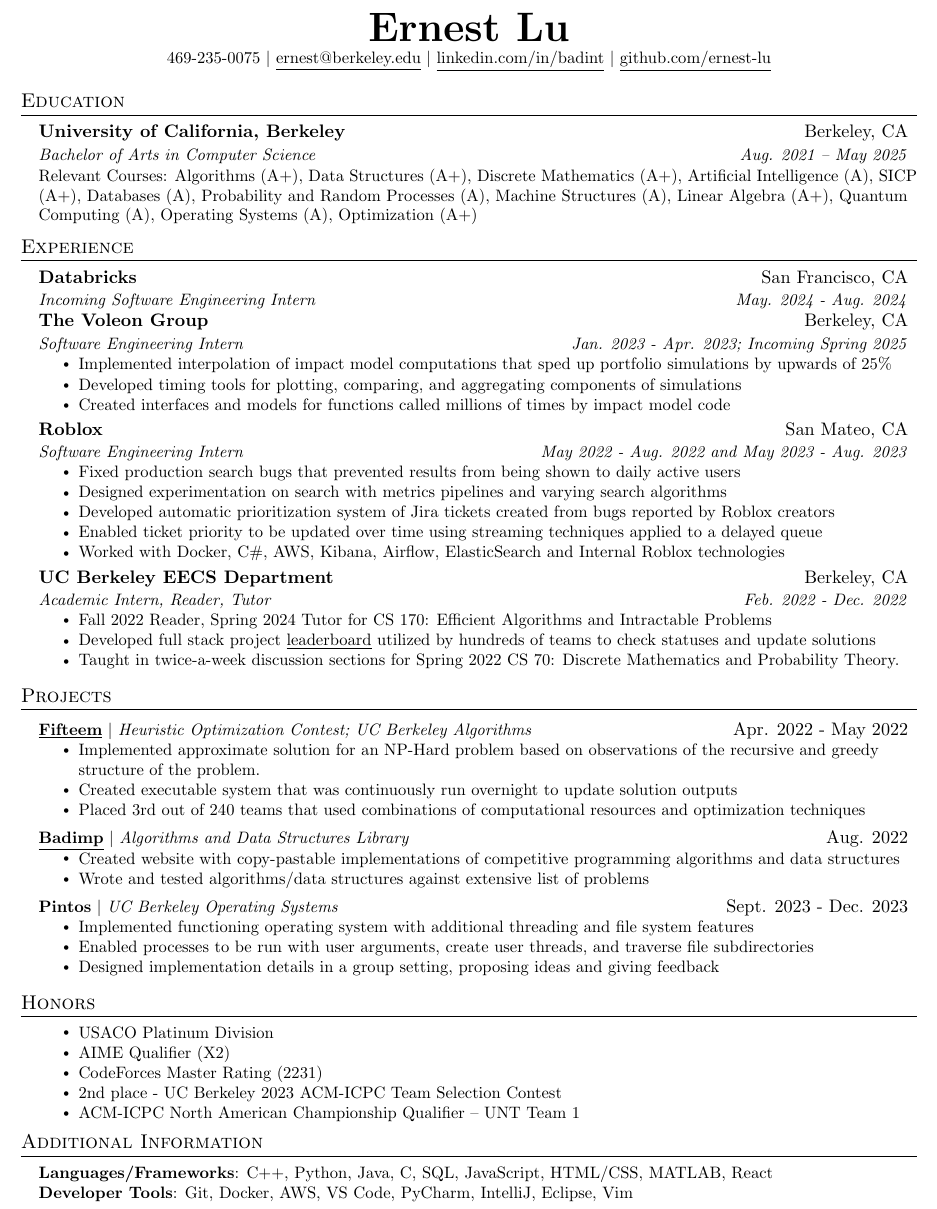
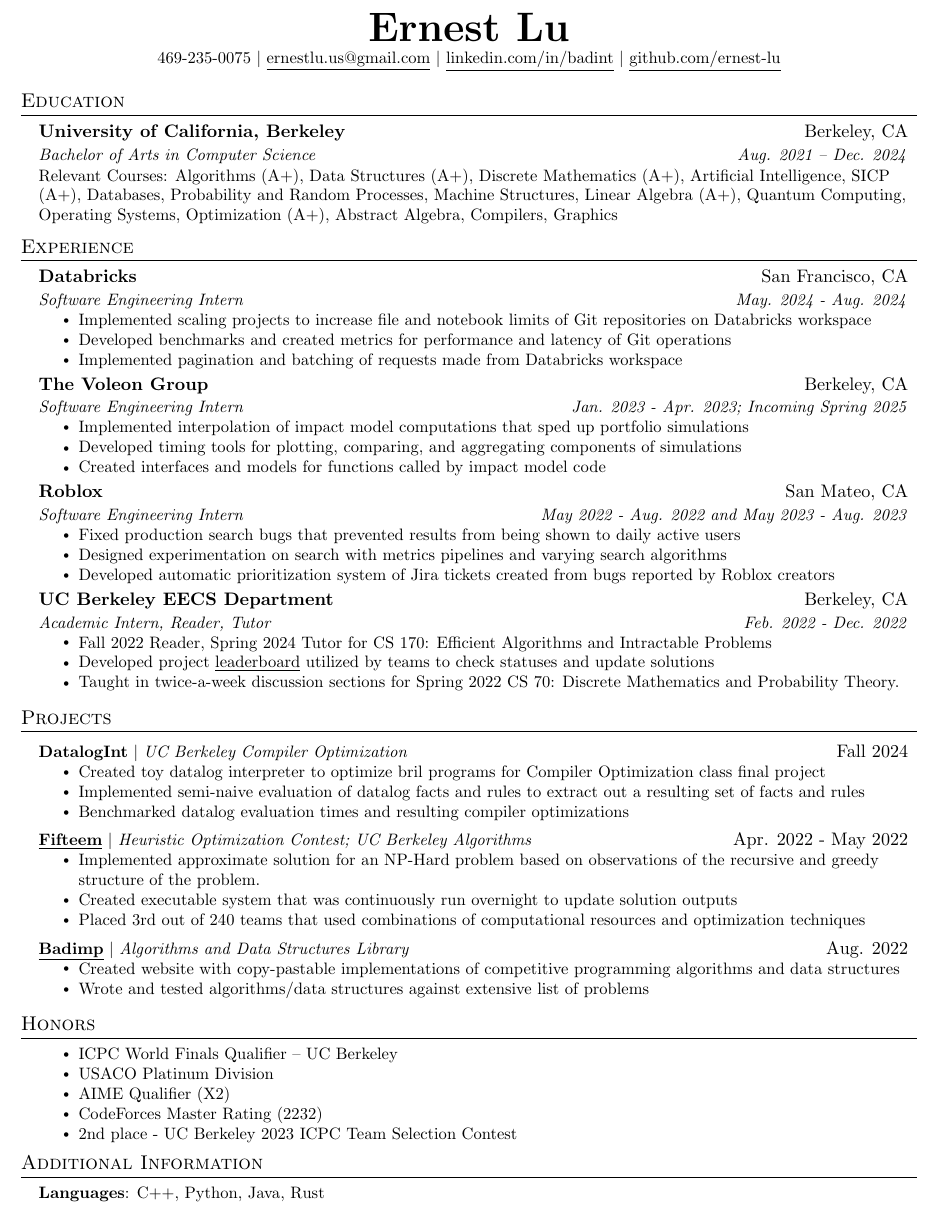
Before and after one commit to ernest-lu/resume, a LaTeX CV (resume.tex): part of the page, cut so that both start at the same text. Compiled offline with pdfLaTeX.

Commit message:
upd resume

```diff
--- a/resume.tex
+++ b/resume.tex
@@ -111,7 +111,7 @@
 
 \begin{center}
   \textbf{\Huge \scshape Ernest Lu} \\ \vspace{1pt}
-  \small 469-235-0075 $|$ \href{mailto:ernest@berkeley.edu}{\underline{ernest@berkeley.edu}} $|$
+  \small 469-235-0075 $|$ \href{mailto:ernestlu.us@gmail.com}{\underline{ernestlu.us@gmail.com}} $|$
   \href{https://www.linkedin.com/in/badint}{\underline{linkedin.com/in/badint}} $|$
   \href{https://github.com/ernest-lu}{\underline{github.com/ernest-lu}}
 \end{center}
@@ -122,12 +122,12 @@
 \resumeSubHeadingListStart
 \resumeSubheading
 {University of California, Berkeley}{Berkeley, CA}
-{Bachelor of Arts in Computer Science}{Aug. 2021 -- May 2025}
+{Bachelor of Arts in Computer Science}{Aug. 2021 -- Dec. 2024}
 \resumeSubItem
 {Relevant Courses: Algorithms (A+), Data Structures (A+),
-  Discrete Mathematics (A+), Artificial Intelligence (A), SICP (A+), Databases (A),
-  Probability and Random Processes (A), Machine Structures (A), Linear Algebra (A+),
-  Quantum Computing (A), Operating Systems (A), Optimization (A+)}
+  Discrete Mathematics (A+), Artificial Intelligence, SICP (A+), Databases,
+  Probability and Random Processes, Machine Structures, Linear Algebra (A+),
+  Quantum Computing, Operating Systems, Optimization (A+), Abstract Algebra, Compilers, Graphics}
 \resumeSubHeadingListEnd
 
 
@@ -136,15 +136,20 @@
 \resumeSubHeadingListStart
 \resumeSubheading
 {Databricks} {San Francisco, CA}
-{Incoming Software Engineering Intern}  {May. 2024 - Aug. 2024}
+{Software Engineering Intern}  {May. 2024 - Aug. 2024}
+\resumeItemListStart
+\resumeItem{Implemented scaling projects to increase file and notebook limits of Git repositories on Databricks workspace}
+\resumeItem{Developed benchmarks and created metrics for performance and latency of Git operations}
+\resumeItem{Implemented pagination and batching of requests made from Databricks workspace}
+\resumeItemListEnd
 
 \resumeSubheading
 {The Voleon Group} {Berkeley, CA}
 {Software Engineering Intern}  {Jan. 2023 - Apr. 2023; Incoming Spring 2025}
 \resumeItemListStart
-\resumeItem{Implemented interpolation of impact model computations that sped up portfolio simulations by upwards of 25\%}
+\resumeItem{Implemented interpolation of impact model computations that sped up portfolio simulations}
 \resumeItem{Developed timing tools for plotting, comparing, and aggregating components of simulations}
-\resumeItem{Created interfaces and models for functions called millions of times by impact model code}
+\resumeItem{Created interfaces and models for functions called by impact model code}
 \resumeItemListEnd
 
 \resumeSubheading
@@ -154,8 +159,6 @@
 \resumeItem{Fixed production search bugs that prevented results from being shown to daily active users}
 \resumeItem{Designed experimentation on search with metrics pipelines and varying search algorithms }
 \resumeItem{Developed automatic prioritization system of Jira tickets created from bugs reported by Roblox creators}
-\resumeItem{Enabled ticket priority to be updated over time using streaming techniques applied to a delayed queue}
-\resumeItem{Worked with Docker, C\#, AWS, Kibana, Airflow, ElasticSearch and Internal Roblox technologies}
 \resumeItemListEnd
 
 % -----------Multiple Positions Heading-----------
@@ -173,7 +176,7 @@
 {Academic Intern, Reader, Tutor}{Feb. 2022 - Dec. 2022}
 \resumeItemListStart
 \resumeItem{Fall 2022 Reader, Spring 2024 Tutor for CS 170: Efficient Algorithms and Intractable Problems}
-\resumeItem{Developed full stack project \underline{\href{https://170-leaderboard.vercel.app/}{leaderboard}} utilized by hundreds of teams to check statuses and update solutions}
+\resumeItem{Developed project \underline{\href{https://170-leaderboard.vercel.app/}{leaderboard}} utilized by teams to check statuses and update solutions}
 \resumeItem{Taught in twice-a-week discussion sections for Spring 2022 CS 70: Discrete Mathematics and Probability Theory.}
 \resumeItemListEnd
 
@@ -183,6 +186,13 @@
 %-----------PROJECTS-----------
 \section{Projects}
 \resumeSubHeadingListStart
+\resumeProjectHeading
+{\textbf{DatalogInt} $|$ \emph{UC Berkeley Compiler Optimization}}{Fall 2024}
+\resumeItemListStart
+\resumeItem{Created toy datalog interpreter to optimize bril programs for Compiler Optimization class final project}
+\resumeItem{Implemented semi-naive evaluation of datalog facts and rules to extract out a resulting set of facts and rules}
+\resumeItem{Benchmarked datalog evaluation times and resulting compiler optimizations}
+\resumeItemListEnd
 \resumeProjectHeading
 {\href{https://github.com/ernest-lu/Fifteem/blob/main/projectreflection.pdf}{\underline{\textbf{Fifteem}}} $|$ \emph{Heuristic Optimization Contest; UC Berkeley Algorithms}}{Apr. 2022 - May 2022}
 \resumeItemListStart
@@ -196,14 +206,6 @@
 \resumeItem{Created website with copy-pastable implementations of competitive programming algorithms and data structures}
 \resumeItem{Wrote and tested algorithms/data structures against extensive list of problems}
 \resumeItemListEnd
-
-\resumeProjectHeading
-{\textbf{Pintos} $|$ \emph{UC Berkeley Operating Systems}}{Sept. 2023 -  Dec. 2023}
-\resumeItemListStart
-\resumeItem{Implemented functioning operating system with additional threading and file system features}
-\resumeItem{Enabled processes to be run with user arguments, create user threads, and traverse file subdirectories}
-\resumeItem{Designed implementation details in a group setting, proposing ideas and giving feedback}
-\resumeItemListEnd
 \resumeSubHeadingListEnd
 
 %----- HONORS ------
@@ -211,11 +213,11 @@
 \resumeSubHeadingListStart
 \item{}
 \resumeItemListStart
+\resumeItem{ICPC World Finals Qualifier – UC Berkeley}
 \resumeItem{USACO Platinum Division}
 \resumeItem{AIME Qualifier (X2)}
-\resumeItem{CodeForces Master Rating (2231)}
-\resumeItem{2nd place - UC Berkeley 2023 ACM-ICPC Team Selection Contest}
-\resumeItem{ACM-ICPC North American Championship Qualifier – UNT Team 1}
+\resumeItem{CodeForces Master Rating (2232)}
+\resumeItem{2nd place - UC Berkeley 2023 ICPC Team Selection Contest}
 \resumeItemListEnd
 \resumeSubHeadingListEnd
 
@@ -225,8 +227,7 @@
 \section{Additional Information}
 \begin{itemize}[leftmargin=0.15in, label={}]
   \small{\item{
-                \textbf{Languages/Frameworks}{: C++, Python, Java, C, SQL, JavaScript, HTML/CSS, MATLAB, React} \\
-                \textbf{Developer Tools}{: Git, Docker, AWS, VS Code, PyCharm, IntelliJ, Eclipse, Vim} \\
+                \textbf{Languages}{: C++, Python, Java, Rust} \\
           }}
 \end{itemize}
 
```
Also changed, not shown: resume.pdf, resume.tex (2 more changed lines), 1 other file.
